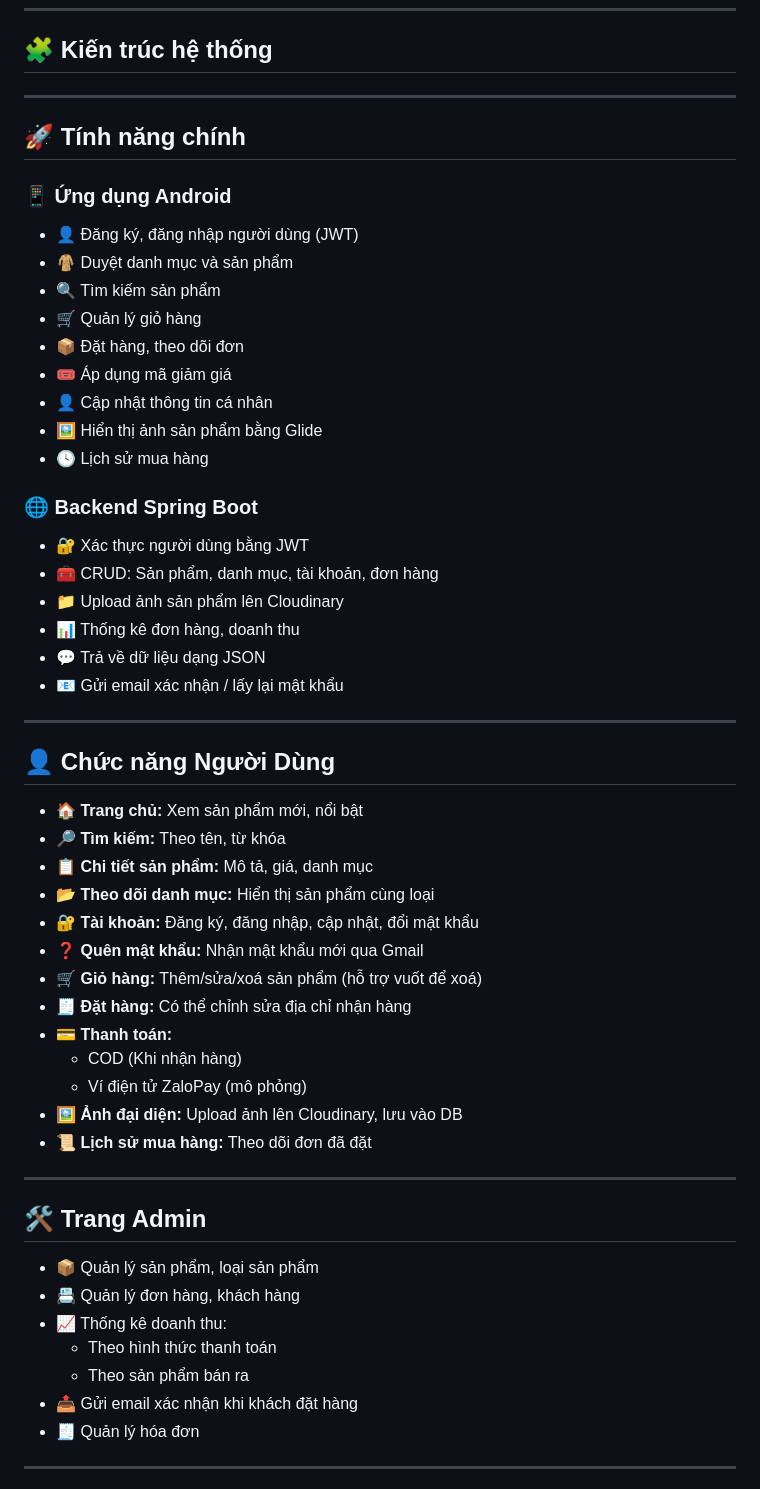
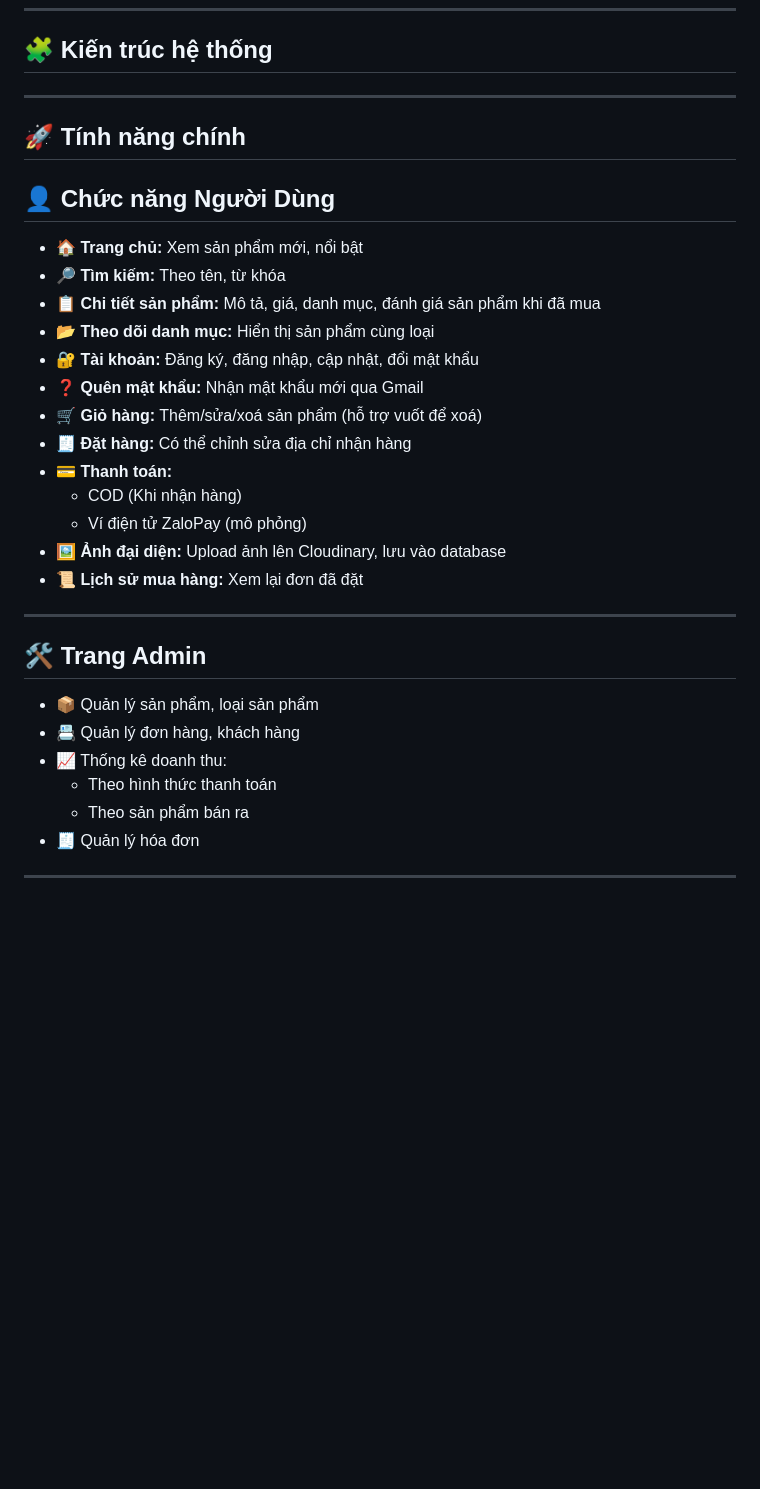
Before and after one commit to tthanhhau/project_didong, a Markdown page: README.md, the part around the change. Rendered like a GitHub page; blank space fills up the shorter version.

```diff
--- a/README.md
+++ b/README.md
@@ -12,32 +12,11 @@
 
 ## 🚀 Tính năng chính
 
-### 📱 Ứng dụng Android
-- 👤 Đăng ký, đăng nhập người dùng (JWT)
-- 🧥 Duyệt danh mục và sản phẩm
-- 🔍 Tìm kiếm sản phẩm
-- 🛒 Quản lý giỏ hàng
-- 📦 Đặt hàng, theo dõi đơn
-- 🎟️ Áp dụng mã giảm giá
-- 👤 Cập nhật thông tin cá nhân
-- 🖼️ Hiển thị ảnh sản phẩm bằng Glide
-- 🕓 Lịch sử mua hàng
-
-### 🌐 Backend Spring Boot
-- 🔐 Xác thực người dùng bằng JWT
-- 🧰 CRUD: Sản phẩm, danh mục, tài khoản, đơn hàng
-- 📁 Upload ảnh sản phẩm lên Cloudinary
-- 📊 Thống kê đơn hàng, doanh thu
-- 💬 Trả về dữ liệu dạng JSON
-- 📧 Gửi email xác nhận / lấy lại mật khẩu
-
----
-
 ## 👤 Chức năng Người Dùng
 
 - 🏠 **Trang chủ:** Xem sản phẩm mới, nổi bật
 - 🔎 **Tìm kiếm:** Theo tên, từ khóa
-- 📋 **Chi tiết sản phẩm:** Mô tả, giá, danh mục
+- 📋 **Chi tiết sản phẩm:** Mô tả, giá, danh mục, đánh giá sản phẩm khi đã mua
 - 📂 **Theo dõi danh mục:** Hiển thị sản phẩm cùng loại
 - 🔐 **Tài khoản:** Đăng ký, đăng nhập, cập nhật, đổi mật khẩu
 - ❓ **Quên mật khẩu:** Nhận mật khẩu mới qua Gmail
@@ -46,8 +25,8 @@
 - 💳 **Thanh toán:**
   - COD (Khi nhận hàng)
   - Ví điện tử ZaloPay (mô phỏng)
-- 🖼️ **Ảnh đại diện:** Upload ảnh lên Cloudinary, lưu vào DB
-- 📜 **Lịch sử mua hàng:** Theo dõi đơn đã đặt
+- 🖼️ **Ảnh đại diện:** Upload ảnh lên Cloudinary, lưu vào database
+- 📜 **Lịch sử mua hàng:** Xem lại đơn đã đặt
 
 ---
 
@@ -58,7 +37,6 @@
 - 📈 Thống kê doanh thu:
   - Theo hình thức thanh toán
   - Theo sản phẩm bán ra
-- 📤 Gửi email xác nhận khi khách đặt hàng
 - 🧾 Quản lý hóa đơn
 
 ---
```
